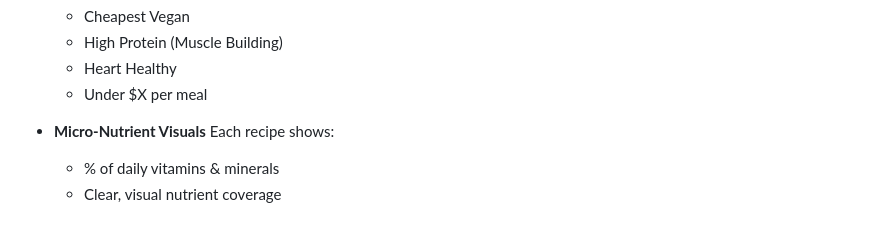
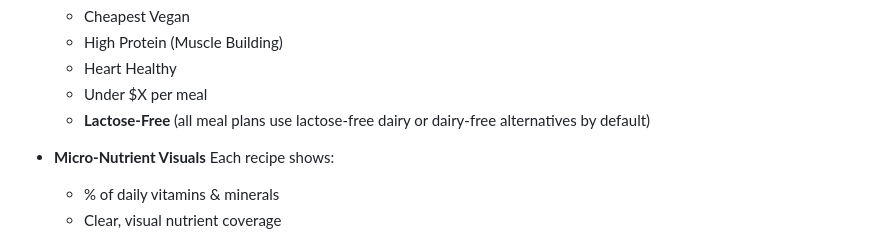
Before and after one commit to alexlaverty/nutricents, a Markdown page: README.md, the part around the change. Drawn GitHub-style.

Commit message:
adds low sodium and lactose free requirements

```diff
--- a/README.md
+++ b/README.md
@@ -65,6 +65,7 @@ It combines nutrition science, grocery pricing, and optimization algorithms to a
   * High Protein (Muscle Building)
   * Heart Healthy
   * Under $X per meal
+  * **Lactose-Free** (all meal plans use lactose-free dairy or dairy-free alternatives by default)
 
 * **Micro-Nutrient Visuals**
   Each recipe shows:
```
Also changed, not shown: .claude/commands/generate-recipes.md (+2 -0 lines), CLAUDE.md (+29 -1 lines).
